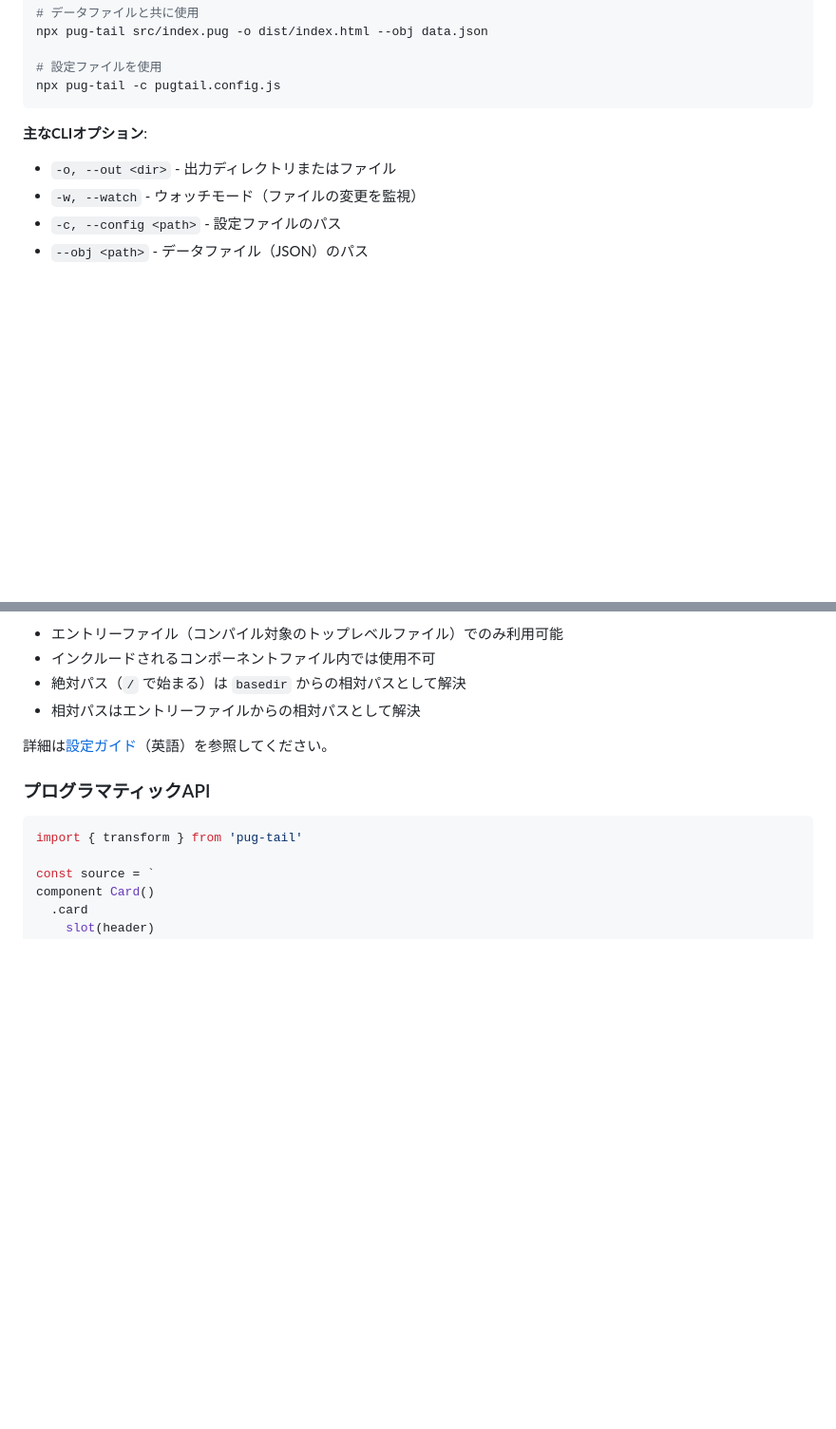
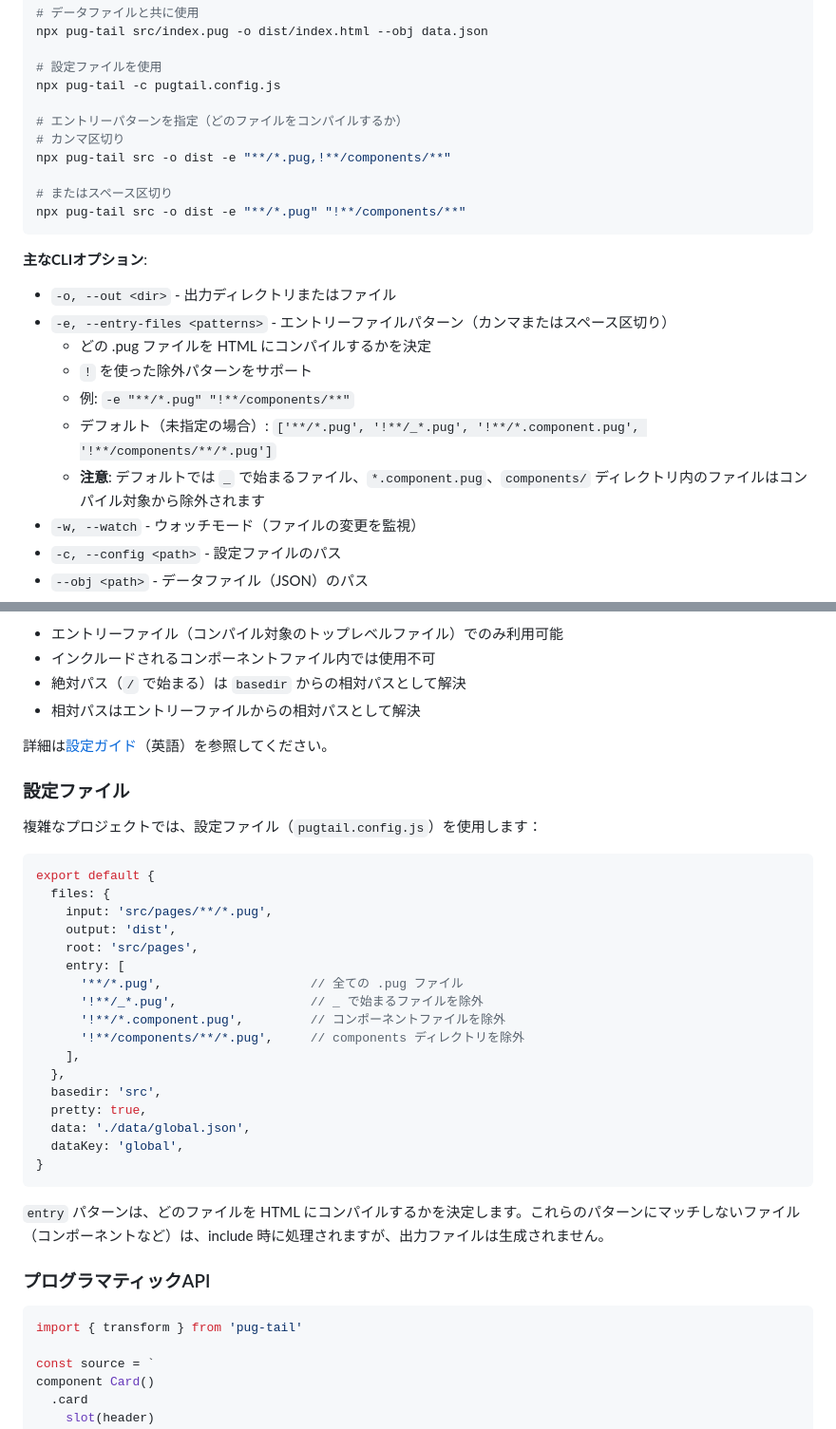
Before and after one commit to megurock/pug-tail, a Markdown page: README-ja.md, 2 parts joined by grey strips. Shown at 95% size. Drawn GitHub-style; blank space fills up the shorter version.

````diff
--- a/README-ja.md
+++ b/README-ja.md
@@ -110,10 +110,23 @@ npx pug-tail src/index.pug -o dist/index.html --obj data.json
 
 # 設定ファイルを使用
 npx pug-tail -c pugtail.config.js
+
+# エントリーパターンを指定（どのファイルをコンパイルするか）
+# カンマ区切り
+npx pug-tail src -o dist -e "**/*.pug,!**/components/**"
+
+# またはスペース区切り
+npx pug-tail src -o dist -e "**/*.pug" "!**/components/**"
 ```
 
 **主なCLIオプション**:
 - `-o, --out <dir>` - 出力ディレクトリまたはファイル
+- `-e, --entry-files <patterns>` - エントリーファイルパターン（カンマまたはスペース区切り）
+  - どの .pug ファイルを HTML にコンパイルするかを決定
+  - `!` を使った除外パターンをサポート
+  - 例: `-e "**/*.pug" "!**/components/**"`
+  - デフォルト（未指定の場合）: `['**/*.pug', '!**/_*.pug', '!**/*.component.pug', '!**/components/**/*.pug']`
+  - **注意**: デフォルトでは `_` で始まるファイル、`*.component.pug`、`components/` ディレクトリ内のファイルはコンパイル対象から除外されます
 - `-w, --watch` - ウォッチモード（ファイルの変更を監視）
 - `-c, --config <path>` - 設定ファイルのパス
 - `--obj <path>` - データファイル（JSON）のパス
@@ -142,6 +155,32 @@ header
 - 相対パスはエントリーファイルからの相対パスとして解決
 
 詳細は[設定ガイド](./docs/CONFIGURATION.md)（英語）を参照してください。
+
+### 設定ファイル
+
+複雑なプロジェクトでは、設定ファイル（`pugtail.config.js`）を使用します：
+
+```javascript
+export default {
+  files: {
+    input: 'src/pages/**/*.pug',
+    output: 'dist',
+    root: 'src/pages',
+    entry: [
+      '**/*.pug',                    // 全ての .pug ファイル
+      '!**/_*.pug',                  // _ で始まるファイルを除外
+      '!**/*.component.pug',         // コンポーネントファイルを除外
+      '!**/components/**/*.pug',     // components ディレクトリを除外
+    ],
+  },
+  basedir: 'src',
+  pretty: true,
+  data: './data/global.json',
+  dataKey: 'global',
+}
+```
+
+`entry` パターンは、どのファイルを HTML にコンパイルするかを決定します。これらのパターンにマッチしないファイル（コンポーネントなど）は、include 時に処理されますが、出力ファイルは生成されません。
 
 ### プログラマティックAPI
 
````
Also changed, not shown: README.md (+39 -0 lines).
